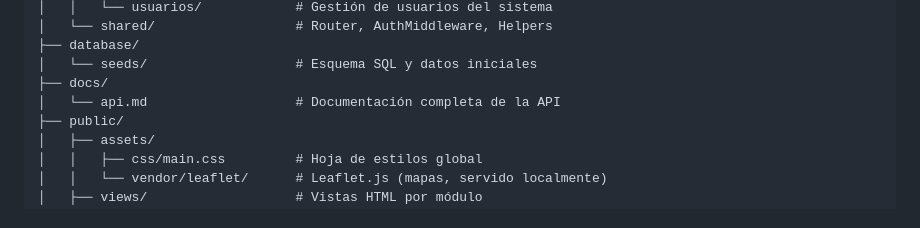
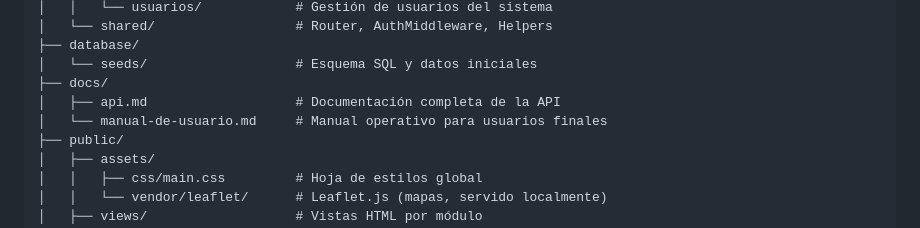
Before and after one commit to ThiagoSanta/centro-de-jubilados-primavera, a Markdown page: README.md, the part around the change. Drawn GitHub-style.

Commit message:
Finalización del proyecto

```diff
--- a/README.md
+++ b/README.md
@@ -139,7 +139,8 @@ centro-de-jubilados-primavera/
 ├── database/
 │   └── seeds/                   # Esquema SQL y datos iniciales
 ├── docs/
-│   └── api.md                   # Documentación completa de la API
+│   ├── api.md                   # Documentación completa de la API
+│   └── manual-de-usuario.md     # Manual operativo para usuarios finales
 ├── public/
 │   ├── assets/
 │   │   ├── css/main.css         # Hoja de estilos global
```
